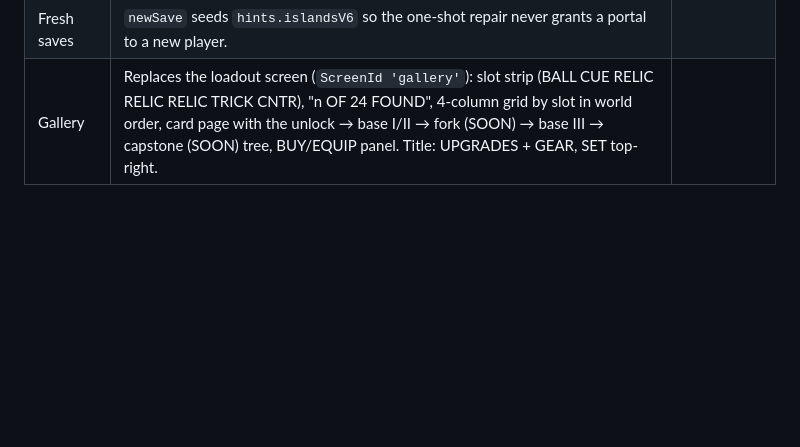
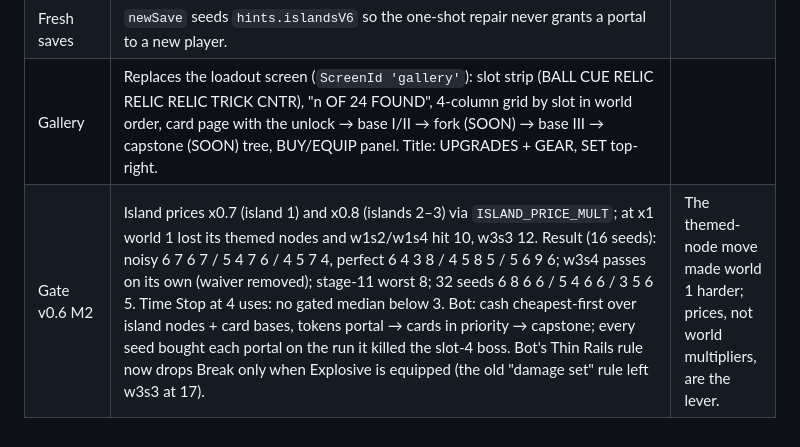
Before and after one commit to short-matthew-f/ball-blaster, a Markdown page: DECISIONS.md, the part around the change. GitHub-like rendering; blank space fills up the shorter version.

Commit message:
DECISIONS: M2 gate
Co-Authored-By: Claude Fable 5.1 <noreply@anthropic.com>
Claude-Session: https://claude.ai/code/session_01QUFqbWtFiT88Kg7KCxj6zx

```diff
--- a/DECISIONS.md
+++ b/DECISIONS.md
@@ -158,3 +158,4 @@ Resolves DESIGN-v0.4-loadout gaps. Numbers live in `core/tuning.ts` (per-level a
 | Recall vs trick slot | Recall is a world-1 card but the trick slot still opens at world 2. | Slot gates kept for balance; M3 may move Recall. |
 | Fresh saves | `newSave` seeds `hints.islandsV6` so the one-shot repair never grants a portal to a new player. | |
 | Gallery | Replaces the loadout screen (`ScreenId 'gallery'`): slot strip (BALL CUE RELIC RELIC RELIC TRICK CNTR), "n OF 24 FOUND", 4-column grid by slot in world order, card page with the unlock → base I/II → fork (SOON) → base III → capstone (SOON) tree, BUY/EQUIP panel. Title: UPGRADES + GEAR, SET top-right. | |
+| Gate v0.6 M2 | Island prices x0.7 (island 1) and x0.8 (islands 2–3) via `ISLAND_PRICE_MULT`; at x1 world 1 lost its themed nodes and w1s2/w1s4 hit 10, w3s3 12. Result (16 seeds): noisy 6 7 6 7 / 5 4 7 6 / 4 5 7 4, perfect 6 4 3 8 / 4 5 8 5 / 5 6 9 6; w3s4 passes on its own (waiver removed); stage-11 worst 8; 32 seeds 6 8 6 6 / 5 4 6 6 / 3 5 6 5. Time Stop at 4 uses: no gated median below 3. Bot: cash cheapest-first over island nodes + card bases, tokens portal → cards in priority → capstone; every seed bought each portal on the run it killed the slot-4 boss. Bot's Thin Rails rule now drops Break only when Explosive is equipped (the old "damage set" rule left w3s3 at 17). | The themed-node move made world 1 harder; prices, not world multipliers, are the lever. |
```
